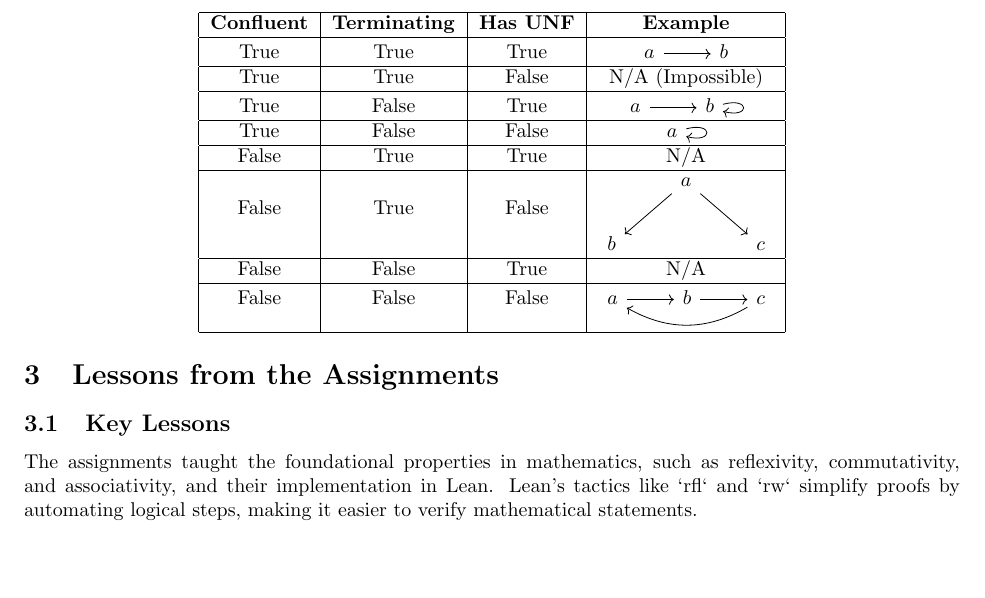
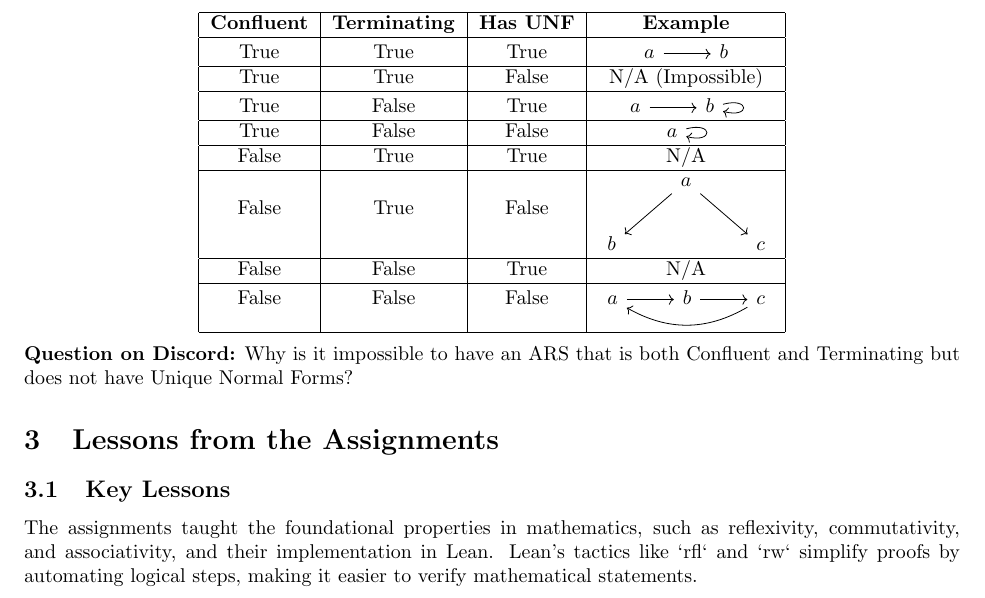
Before and after one commit to Conjac76/CPSC354_ProgrammingLanguages, a LaTeX paper (Report/report.tex): part of page 13 of 14, cut so that both start at the same text, the shorter picture padded with empty space. Compiled offline with pdfLaTeX.

Commit message:
added question for week 11

```diff
--- a/Report/report.tex
+++ b/Report/report.tex
@@ -782,6 +782,9 @@ Unique Normal Forms: No
   \end{tabular}
   \end{center}
 
+\textbf{Question on Discord:} Why is it impossible to have an ARS that is both Confluent and Terminating but does not have Unique Normal Forms?
+
+
 
 \section{Lessons from the Assignments}
 
```
Also changed, not shown: Report/report.pdf, 4 other files.
